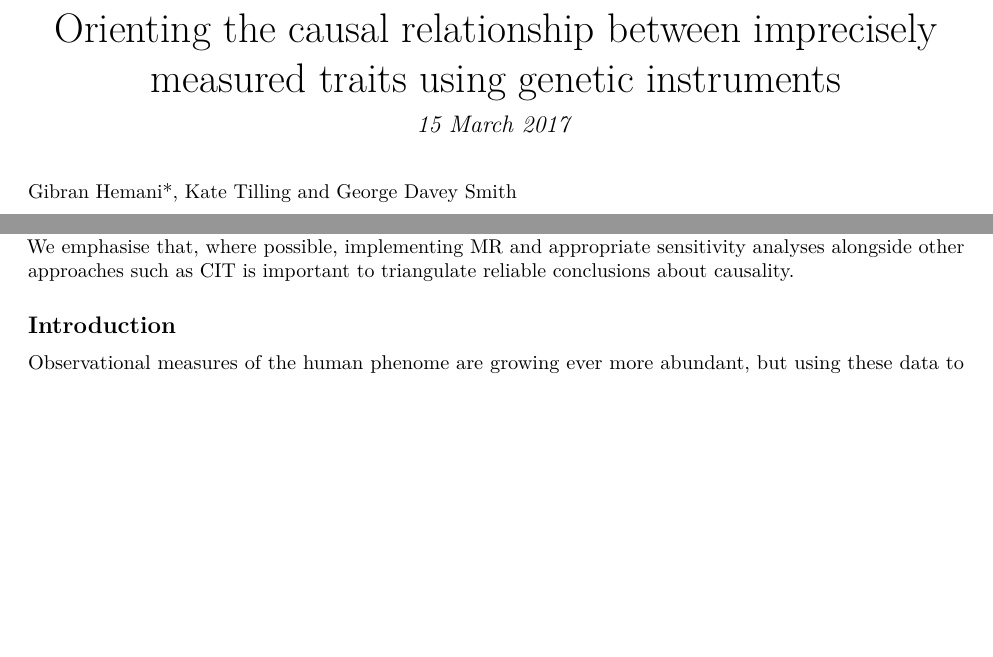
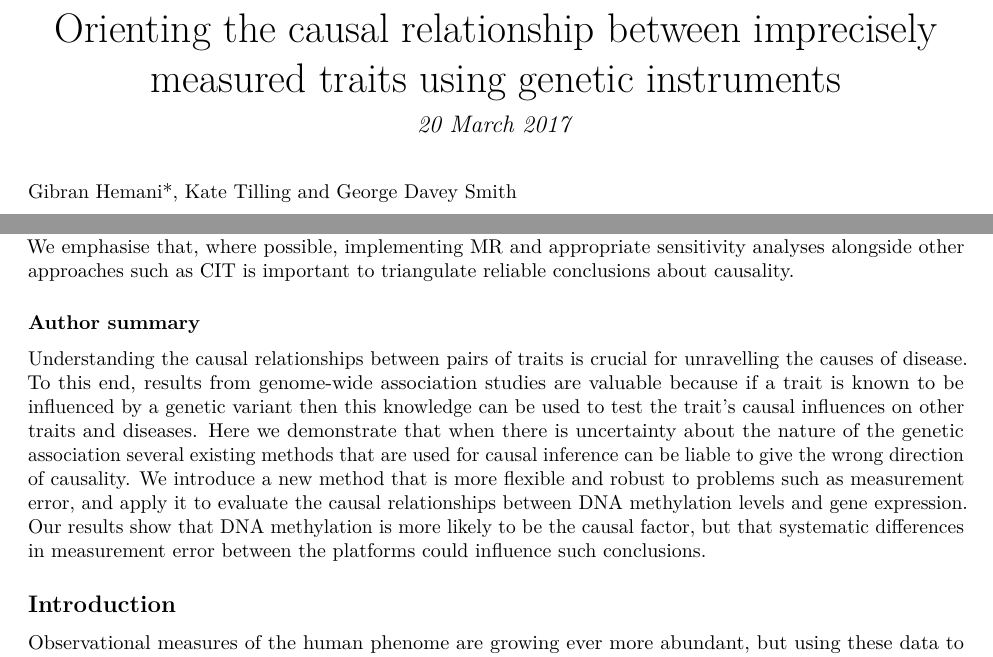
Before and after one commit to explodecomputer/causal-directions, a LaTeX document (docs/manuscript.tex): two parts of page 1 of 24, joined at a grey line, cut so that both start at the same text, the shorter picture padded with empty space. Compiled offline with pdfLaTeX.

Commit message:
updated for submission

```diff
--- a/docs/manuscript.tex
+++ b/docs/manuscript.tex
@@ -80,7 +80,7 @@ using genetic instruments}
   \preauthor{}\postauthor{}
   \predate{\centering\large\emph}
   \postdate{\par}
-  \date{15 March 2017}
+  \date{20 March 2017}
 
 \begin{document}
 \maketitle
@@ -117,6 +117,23 @@ measurement error between the platforms. We emphasise that, where
 possible, implementing MR and appropriate sensitivity analyses alongside
 other approaches such as CIT is important to triangulate reliable
 conclusions about causality.
+
+\subsubsection{Author summary}\label{author-summary}
+
+Understanding the causal relationships between pairs of traits is
+crucial for unravelling the causes of disease. To this end, results from
+genome-wide association studies are valuable because if a trait is known
+to be influenced by a genetic variant then this knowledge can be used to
+test the trait's causal influences on other traits and diseases. Here we
+demonstrate that when there is uncertainty about the nature of the
+genetic association several existing methods that are used for causal
+inference can be liable to give the wrong direction of causality. We
+introduce a new method that is more flexible and robust to problems such
+as measurement error, and apply it to evaluate the causal relationships
+between DNA methylation levels and gene expression. Our results show
+that DNA methylation is more likely to be the causal factor, but that
+systematic differences in measurement error between the platforms could
+influence such conclusions.
 
 \subsection{Introduction}\label{introduction}
 
```
Also changed, not shown: docs/manuscript.pdf, 3 other files.
